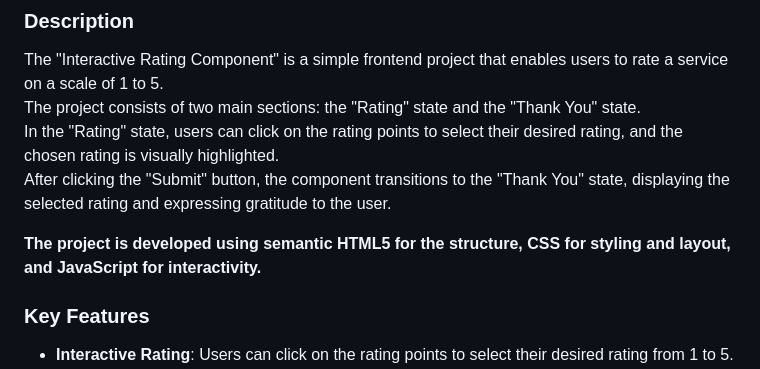
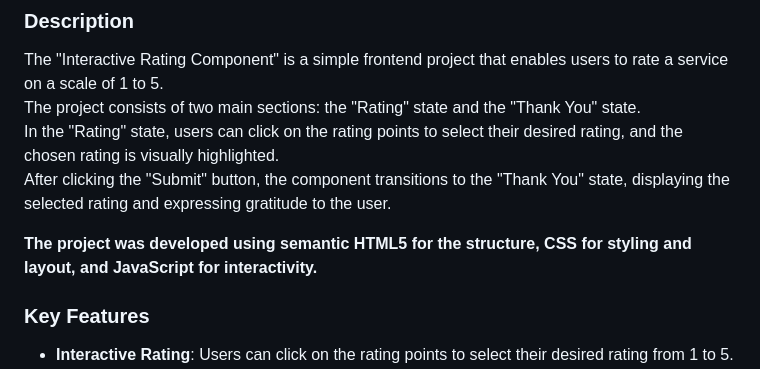
Before and after one commit to MaorBezalel/interactive-rating-component, a Markdown page: README.md, the part around the change. GitHub-like rendering.

```diff
--- a/README.md
+++ b/README.md
@@ -45,7 +45,7 @@ The project consists of two main sections: the "Rating" state and the "Thank You
 In the "Rating" state, users can click on the rating points to select their desired rating, and the chosen rating is visually highlighted.<br>
 After clicking the "Submit" button, the component transitions to the "Thank You" state, displaying the selected rating and expressing gratitude to the user.
 
-**The project is developed using semantic HTML5 for the structure, CSS for styling and layout, and JavaScript for interactivity.**
+**The project was developed using semantic HTML5 for the structure, CSS for styling and layout, and JavaScript for interactivity.**
 
 ### Key Features
 
```
